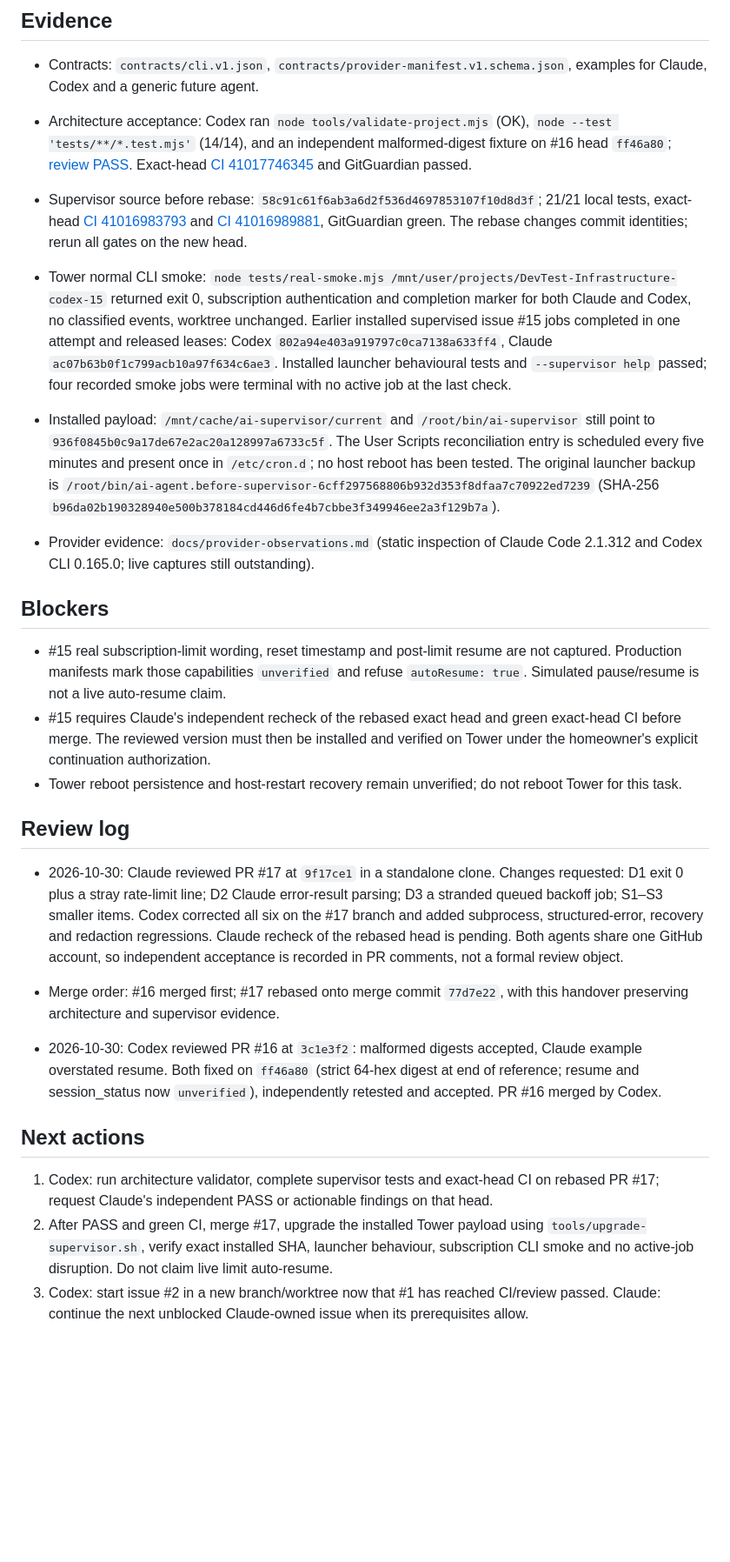
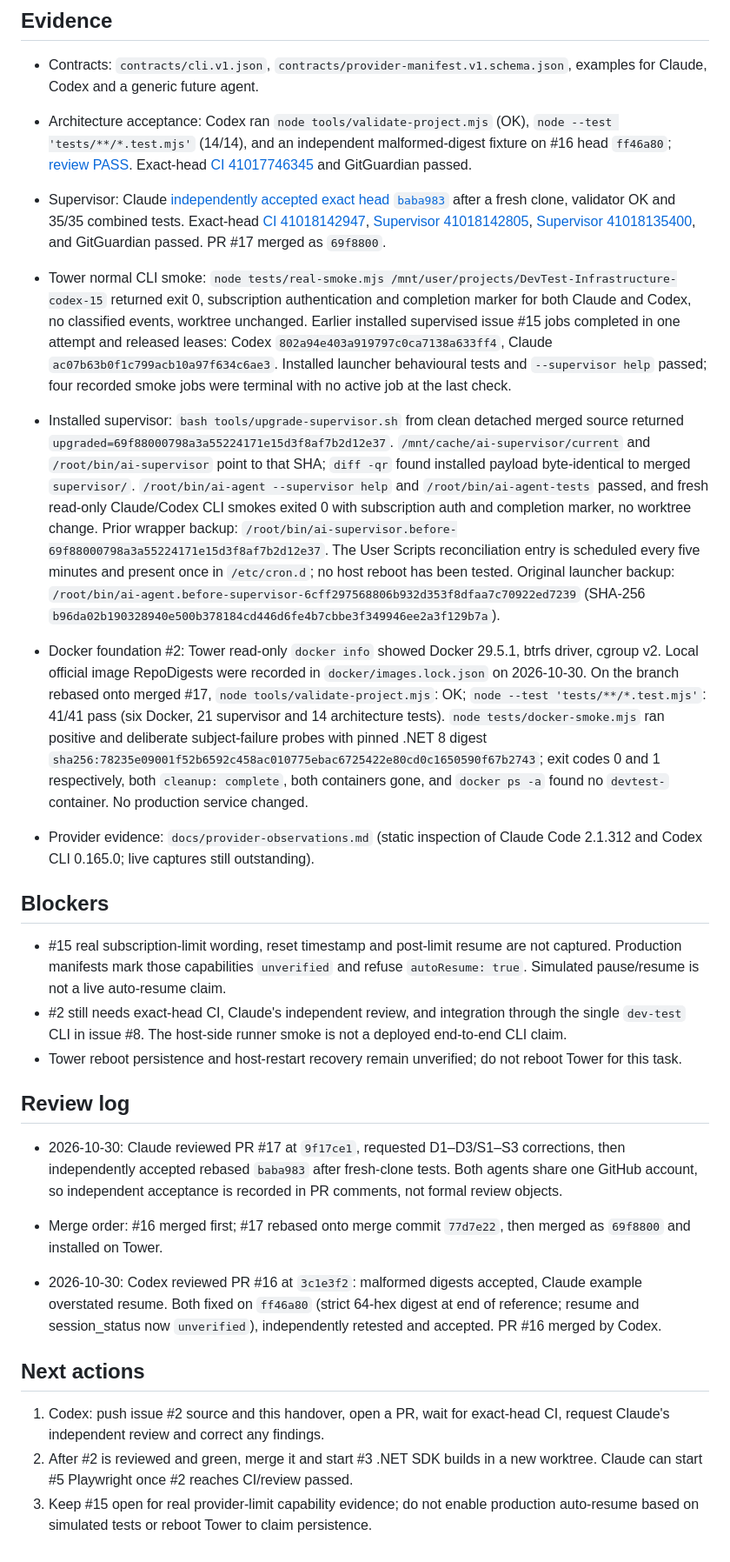
Before and after one commit to Unthred/DevTest-Infrastructure, a Markdown page: docs/ai/CURRENT_HANDOVER.md, the part around one of its changes. Shown at 87% size. GitHub-like rendering; blank space fills up the shorter version.

Commit message:
Record merged supervisor and Docker foundation states

```diff
--- a/docs/ai/CURRENT_HANDOVER.md
+++ b/docs/ai/CURRENT_HANDOVER.md
@@ -31,24 +32,25 @@ OQ-1 secret delivery (#7), OQ-2 browser egress enforcement (#5/#10, firewall cha
 ## Evidence
 - Contracts: `contracts/cli.v1.json`, `contracts/provider-manifest.v1.schema.json`, examples for Claude, Codex and a generic future agent.
 - Architecture acceptance: Codex ran `node tools/validate-project.mjs` (OK), `node --test 'tests/**/*.test.mjs'` (14/14), and an independent malformed-digest fixture on #16 head `ff46a80`; [review PASS](https://github.com/Unthred/DevTest-Infrastructure/pull/16#issuecomment-6517023386). Exact-head [CI 41017746345](https://github.com/Unthred/DevTest-Infrastructure/actions/runs/41017746345) and GitGuardian passed.
-- Supervisor source before rebase: `58c91c61f6ab3a6d2f536d4697853107f10d8d3f`; 21/21 local tests, exact-head [CI 41016983793](https://github.com/Unthred/DevTest-Infrastructure/actions/runs/41016983793) and [CI 41016989881](https://github.com/Unthred/DevTest-Infrastructure/actions/runs/41016989881), GitGuardian green. The rebase changes commit identities; rerun all gates on the new head.
+- Supervisor: Claude [independently accepted exact head `baba983`](https://github.com/Unthred/DevTest-Infrastructure/pull/17#issuecomment-6517178801) after a fresh clone, validator OK and 35/35 combined tests. Exact-head [CI 41018142947](https://github.com/Unthred/DevTest-Infrastructure/actions/runs/41018142947), [Supervisor 41018142805](https://github.com/Unthred/DevTest-Infrastructure/actions/runs/41018142805), [Supervisor 41018135400](https://github.com/Unthred/DevTest-Infrastructure/actions/runs/41018135400), and GitGuardian passed. PR #17 merged as `69f8800`.
 - Tower normal CLI smoke: `node tests/real-smoke.mjs /mnt/user/projects/DevTest-Infrastructure-codex-15` returned exit 0, subscription authentication and completion marker for both Claude and Codex, no classified events, worktree unchanged. Earlier installed supervised issue #15 jobs completed in one attempt and released leases: Codex `802a94e403a919797c0ca7138a633ff4`, Claude `ac07b63b0f1c799acb10a97f634c6ae3`. Installed launcher behavioural tests and `--supervisor help` passed; four recorded smoke jobs were terminal with no active job at the last check.
-- Installed payload: `/mnt/cache/ai-supervisor/current` and `/root/bin/ai-supervisor` still point to `936f0845b0c9a17de67e2ac20a128997a6733c5f`. The User Scripts reconciliation entry is scheduled every five minutes and present once in `/etc/cron.d`; no host reboot has been tested. The original launcher backup is `/root/bin/ai-agent.before-supervisor-6cff297568806b932d353f8dfaa7c70922ed7239` (SHA-256 `b96da02b190328940e500b378184cd446d6fe4b7cbbe3f349946ee2a3f129b7a`).
+- Installed supervisor: `bash tools/upgrade-supervisor.sh` from clean detached merged source returned `upgraded=69f88000798a3a55224171e15d3f8af7b2d12e37`. `/mnt/cache/ai-supervisor/current` and `/root/bin/ai-supervisor` point to that SHA; `diff -qr` found installed payload byte-identical to merged `supervisor/`. `/root/bin/ai-agent --supervisor help` and `/root/bin/ai-agent-tests` passed, and fresh read-only Claude/Codex CLI smokes exited 0 with subscription auth and completion marker, no worktree change. Prior wrapper backup: `/root/bin/ai-supervisor.before-69f88000798a3a55224171e15d3f8af7b2d12e37`. The User Scripts reconciliation entry is scheduled every five minutes and present once in `/etc/cron.d`; no host reboot has been tested. Original launcher backup: `/root/bin/ai-agent.before-supervisor-6cff297568806b932d353f8dfaa7c70922ed7239` (SHA-256 `b96da02b190328940e500b378184cd446d6fe4b7cbbe3f349946ee2a3f129b7a`).
+- Docker foundation #2: Tower read-only `docker info` showed Docker 29.5.1, btrfs driver, cgroup v2. Local official image RepoDigests were recorded in `docker/images.lock.json` on 2026-10-30. On the branch rebased onto merged #17, `node tools/validate-project.mjs`: OK; `node --test 'tests/**/*.test.mjs'`: 41/41 pass (six Docker, 21 supervisor and 14 architecture tests). `node tests/docker-smoke.mjs` ran positive and deliberate subject-failure probes with pinned .NET 8 digest `sha256:78235e09001f52b6592c458ac010775ebac6725422e80cd0c1650590f67b2743`; exit codes 0 and 1 respectively, both `cleanup: complete`, both containers gone, and `docker ps -a` found no `devtest-` container. No production service changed.
 
 - Provider evidence: `docs/provider-observations.md` (static inspection of Claude Code 2.1.312 and Codex CLI 0.165.0; live captures still outstanding).
 
 ## Blockers
 - #15 real subscription-limit wording, reset timestamp and post-limit resume are not captured. Production manifests mark those capabilities `unverified` and refuse `autoResume: true`. Simulated pause/resume is not a live auto-resume claim.
-- #15 requires Claude's independent recheck of the rebased exact head and green exact-head CI before merge. The reviewed version must then be installed and verified on Tower under the homeowner's explicit continuation authorization.
+- #2 still needs exact-head CI, Claude's independent review, and integration through the single `dev-test` CLI in issue #8. The host-side runner smoke is not a deployed end-to-end CLI claim.
 - Tower reboot persistence and host-restart recovery remain unverified; do not reboot Tower for this task.
 
 ## Review log
-- 2026-10-30: Claude reviewed PR #17 at `9f17ce1` in a standalone clone. Changes requested: D1 exit 0 plus a stray rate-limit line; D2 Claude error-result parsing; D3 a stranded queued backoff job; S1–S3 smaller items. Codex corrected all six on the #17 branch and added subprocess, structured-error, recovery and redaction regressions. Claude recheck of the rebased head is pending. Both agents share one GitHub account, so independent acceptance is recorded in PR comments, not a formal review object.
-- Merge order: #16 merged first; #17 rebased onto merge commit `77d7e22`, with this handover preserving architecture and supervisor evidence.
+- 2026-10-30: Claude reviewed PR #17 at `9f17ce1`, requested D1–D3/S1–S3 corrections, then independently accepted rebased `baba983` after fresh-clone tests. Both agents share one GitHub account, so independent acceptance is recorded in PR comments, not formal review objects.
+- Merge order: #16 merged first; #17 rebased onto merge commit `77d7e22`, then merged as `69f8800` and installed on Tower.
 
 - 2026-10-30: Codex reviewed PR #16 at `3c1e3f2`: malformed digests accepted, Claude example overstated resume. Both fixed on `ff46a80` (strict 64-hex digest at end of reference; resume and session_status now `unverified`), independently retested and accepted. PR #16 merged by Codex.
 
 ## Next actions
-1. Codex: run architecture validator, complete supervisor tests and exact-head CI on rebased PR #17; request Claude's independent PASS or actionable findings on that head.
-2. After PASS and green CI, merge #17, upgrade the installed Tower payload using `tools/upgrade-supervisor.sh`, verify exact installed SHA, launcher behaviour, subscription CLI smoke and no active-job disruption. Do not claim live limit auto-resume.
-3. Codex: start issue #2 in a new branch/worktree now that #1 has reached CI/review passed. Claude: continue the next unblocked Claude-owned issue when its prerequisites allow.
+1. Codex: push issue #2 source and this handover, open a PR, wait for exact-head CI, request Claude's independent review and correct any findings.
+2. After #2 is reviewed and green, merge it and start #3 .NET SDK builds in a new worktree. Claude can start #5 Playwright once #2 reaches CI/review passed.
+3. Keep #15 open for real provider-limit capability evidence; do not enable production auto-resume based on simulated tests or reboot Tower to claim persistence.
```
Also changed, not shown: other parts of docs/ai/CURRENT_HANDOVER.md (+5 -4 lines).
